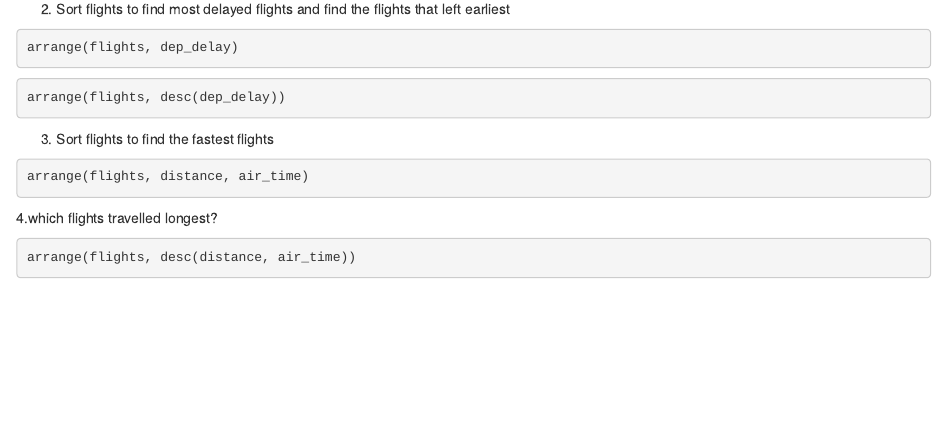
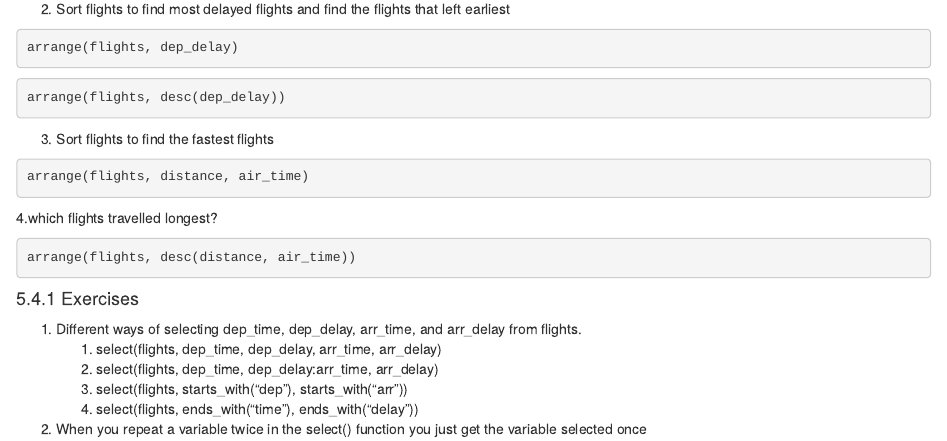
Before and after one commit to UCD-pbio-rclub/Rclub-r4ds_Nicky.Creux, an R Markdown document (R-club-May-10/May-10-homework.Rmd): the page in a window 1100 px wide, from 1360 px down. Rendered offline with R 4.5, knitr and Pandoc, with nearby package versions; the code is not run, so its results and figures are left out.

Commit message:
9-5-17 (5:19)

````diff
--- a/R-club-May-10/May-10-homework.Rmd
+++ b/R-club-May-10/May-10-homework.Rmd
@@ -95,3 +95,14 @@ arrange(flights, distance, air_time)
 ```{r}
 arrange(flights, desc(distance, air_time))
 ```
+
+
+#### 5.4.1 Exercises
+
+1. Different ways of selecting dep_time, dep_delay, arr_time, and arr_delay from flights.
+    1. select(flights, dep_time, dep_delay, arr_time, arr_delay)
+    2. select(flights, dep_time, dep_delay:arr_time, arr_delay)
+    3. select(flights, starts_with("dep"), starts_with("arr"))
+    4. select(flights, ends_with("time"), ends_with("delay"))
+
+2. When you repeat a variable twice in the select() function you just get the variable selected once
````
